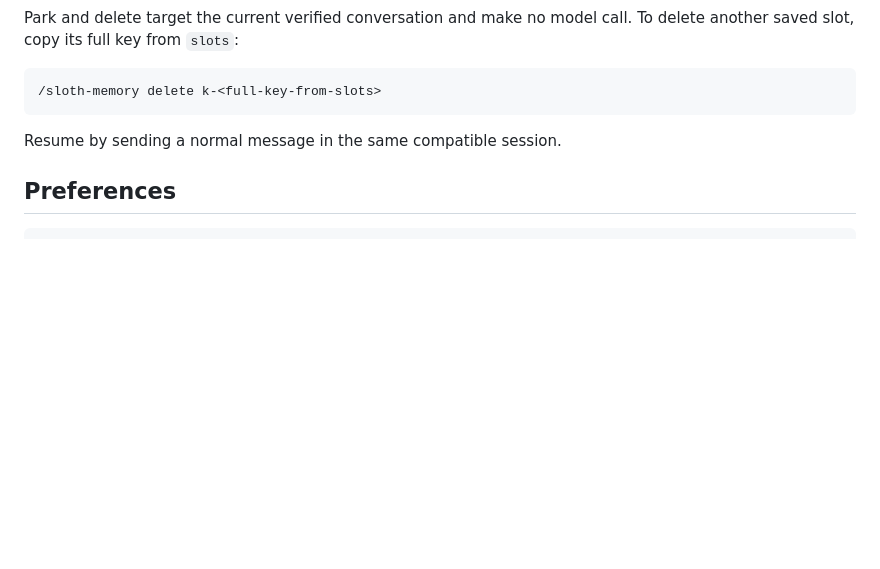
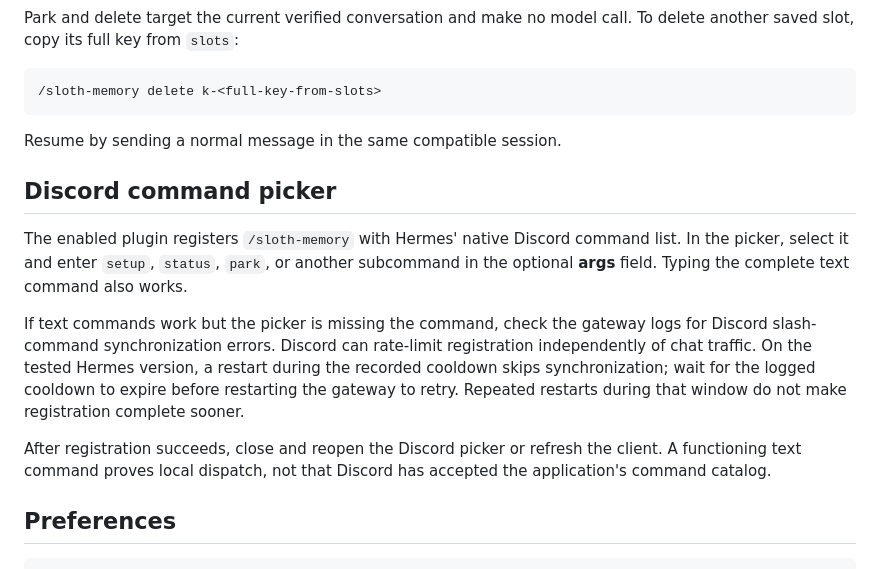
Before and after one commit to uncrayon/kvpark, a Markdown page: docs/hermes.md, the part around the change. Rendered like a GitHub page; blank space fills up the shorter version.

Commit message:
Document Discord command picker and sync cooldown recovery

````diff
--- a/docs/hermes.md
+++ b/docs/hermes.md
@@ -155,6 +155,24 @@ To delete another saved slot, copy its full key from `slots`:
 
 Resume by sending a normal message in the same compatible session.
 
+## Discord command picker
+
+The enabled plugin registers `/sloth-memory` with Hermes' native Discord command
+list. In the picker, select it and enter `setup`, `status`, `park`, or another
+subcommand in the optional **args** field. Typing the complete text command also
+works.
+
+If text commands work but the picker is missing the command, check the gateway
+logs for Discord slash-command synchronization errors. Discord can rate-limit
+registration independently of chat traffic. On the tested Hermes version, a
+restart during the recorded cooldown skips synchronization; wait for the logged
+cooldown to expire before restarting the gateway to retry. Repeated restarts
+during that window do not make registration complete sooner.
+
+After registration succeeds, close and reopen the Discord picker or refresh the
+client. A functioning text command proves local dispatch, not that Discord has
+accepted the application's command catalog.
+
 ## Preferences
 
 ```text
````
